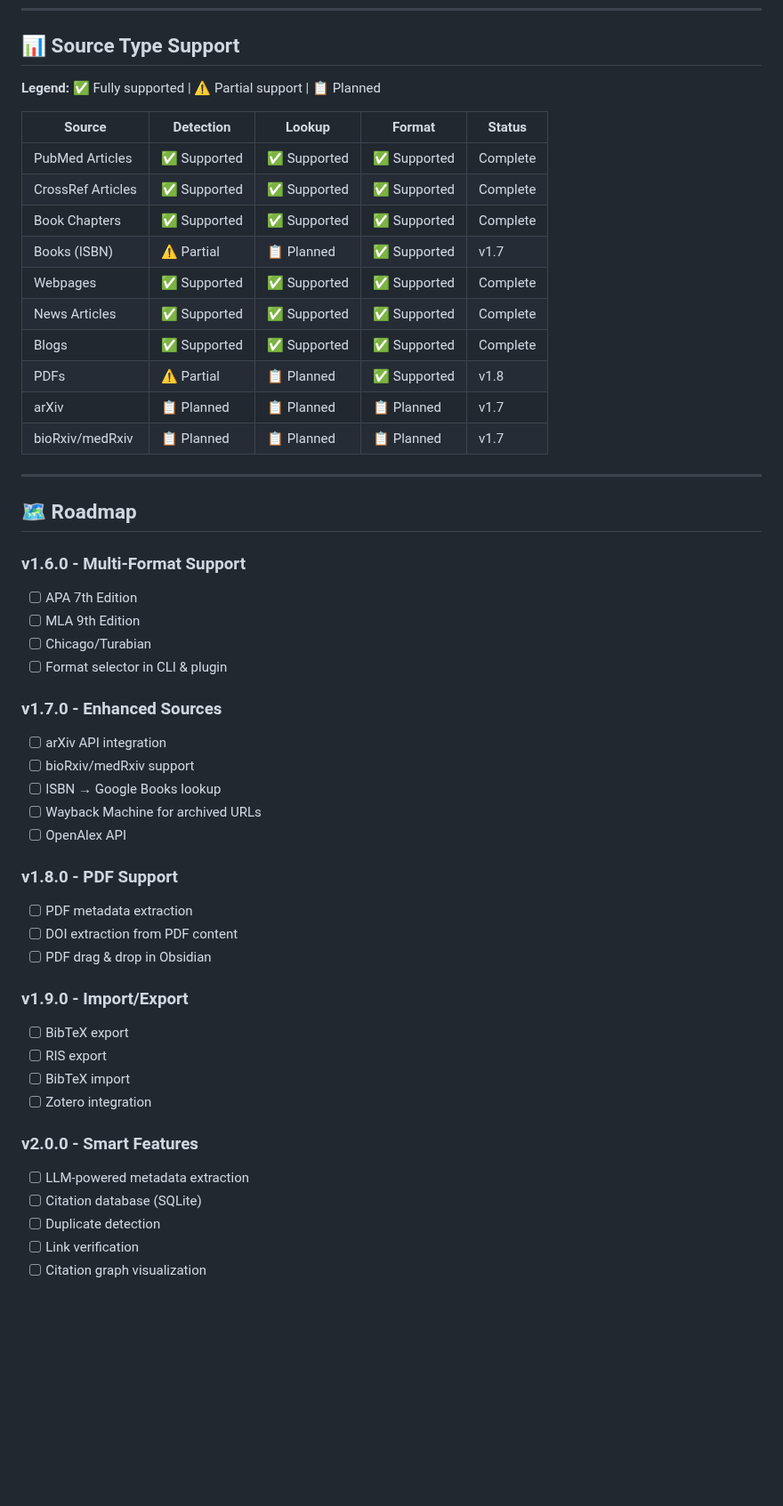
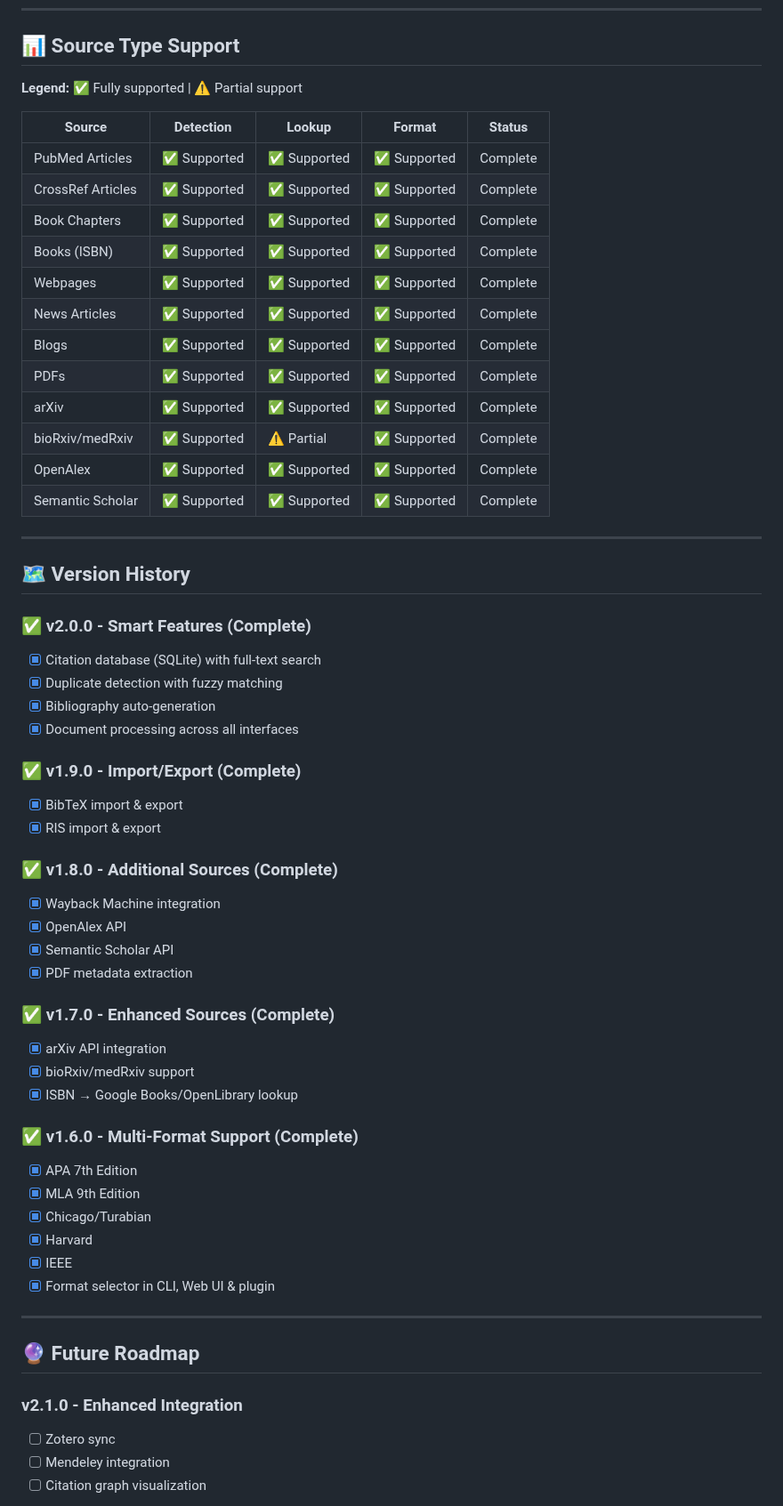
Before and after one commit to shah0006/CitationSculptor, a Markdown page: README.md, the part around one of its changes. Shown at 89% size. Rendered like a GitHub page; blank space fills up the shorter version.

Commit message:
Update README to reflect v2.0 completion
- Mark all roadmap items through v2.0 as complete ✅
- Update Source Type Support table - all sources now supported
- Update Output Formats to show all 6 citation styles
- Add OpenAlex and Semantic Scholar to source table
- Add Future Roadmap section for v2.1+ features

```diff
--- a/README.md
+++ b/README.md
@@ -296,53 +300,62 @@ curl "http://127.0.0.1:3019/api/search?q=heart+failure"
 
 ## 📊 Source Type Support
 
-**Legend:** ✅ Fully supported | ⚠️ Partial support | 📋 Planned
+**Legend:** ✅ Fully supported | ⚠️ Partial support
 
 | Source | Detection | Lookup | Format | Status |
 |--------|-----------|--------|--------|--------|
 | PubMed Articles | ✅ Supported | ✅ Supported | ✅ Supported | Complete |
 | CrossRef Articles | ✅ Supported | ✅ Supported | ✅ Supported | Complete |
 | Book Chapters | ✅ Supported | ✅ Supported | ✅ Supported | Complete |
-| Books (ISBN) | ⚠️ Partial | 📋 Planned | ✅ Supported | v1.7 |
+| Books (ISBN) | ✅ Supported | ✅ Supported | ✅ Supported | Complete |
 | Webpages | ✅ Supported | ✅ Supported | ✅ Supported | Complete |
 | News Articles | ✅ Supported | ✅ Supported | ✅ Supported | Complete |
 | Blogs | ✅ Supported | ✅ Supported | ✅ Supported | Complete |
-| PDFs | ⚠️ Partial | 📋 Planned | ✅ Supported | v1.8 |
-| arXiv | 📋 Planned | 📋 Planned | 📋 Planned | v1.7 |
-| bioRxiv/medRxiv | 📋 Planned | 📋 Planned | 📋 Planned | v1.7 |
+| PDFs | ✅ Supported | ✅ Supported | ✅ Supported | Complete |
+| arXiv | ✅ Supported | ✅ Supported | ✅ Supported | Complete |
+| bioRxiv/medRxiv | ✅ Supported | ⚠️ Partial | ✅ Supported | Complete |
+| OpenAlex | ✅ Supported | ✅ Supported | ✅ Supported | Complete |
+| Semantic Scholar | ✅ Supported | ✅ Supported | ✅ Supported | Complete |
 
 ---
 
-## 🗺️ Roadmap
+## 🗺️ Version History
 
-### v1.6.0 - Multi-Format Support
-- [ ] APA 7th Edition
-- [ ] MLA 9th Edition
-- [ ] Chicago/Turabian
-- [ ] Format selector in CLI & plugin
+### ✅ v2.0.0 - Smart Features (Complete)
+- [x] Citation database (SQLite) with full-text search
+- [x] Duplicate detection with fuzzy matching
+- [x] Bibliography auto-generation
+- [x] Document processing across all interfaces
 
-### v1.7.0 - Enhanced Sources
-- [ ] arXiv API integration
-- [ ] bioRxiv/medRxiv support
-- [ ] ISBN → Google Books lookup
-- [ ] Wayback Machine for archived URLs
-- [ ] OpenAlex API
+### ✅ v1.9.0 - Import/Export (Complete)
+- [x] BibTeX import & export
+- [x] RIS import & export
 
-### v1.8.0 - PDF Support
-- [ ] PDF metadata extraction
-- [ ] DOI extraction from PDF content
-- [ ] PDF drag & drop in Obsidian
+### ✅ v1.8.0 - Additional Sources (Complete)
+- [x] Wayback Machine integration
+- [x] OpenAlex API
+- [x] Semantic Scholar API
+- [x] PDF metadata extraction
 
-### v1.9.0 - Import/Export
-- [ ] BibTeX export
-- [ ] RIS export
-- [ ] BibTeX import
-- [ ] Zotero integration
+### ✅ v1.7.0 - Enhanced Sources (Complete)
+- [x] arXiv API integration
+- [x] bioRxiv/medRxiv support
+- [x] ISBN → Google Books/OpenLibrary lookup
 
-### v2.0.0 - Smart Features
-- [ ] LLM-powered metadata extraction
-- [ ] Citation database (SQLite)
-- [ ] Duplicate detection
-- [ ] Link verification
+### ✅ v1.6.0 - Multi-Format Support (Complete)
+- [x] APA 7th Edition
+- [x] MLA 9th Edition
+- [x] Chicago/Turabian
+- [x] Harvard
+- [x] IEEE
+- [x] Format selector in CLI, Web UI & plugin
+
+---
+
+## 🔮 Future Roadmap
+
+### v2.1.0 - Enhanced Integration
+- [ ] Zotero sync
+- [ ] Mendeley integration
 - [ ] Citation graph visualization
 
```
Also changed, not shown: other parts of README.md (+13 -4 lines).
